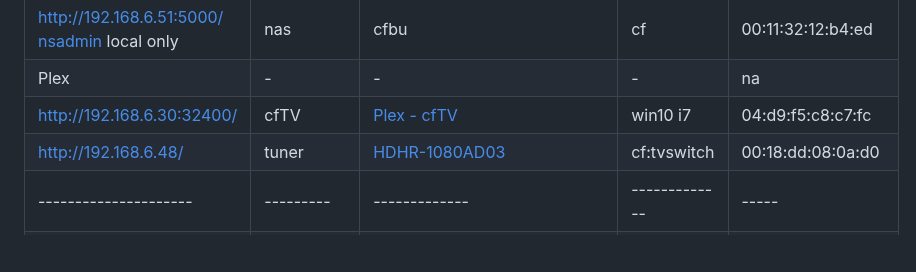
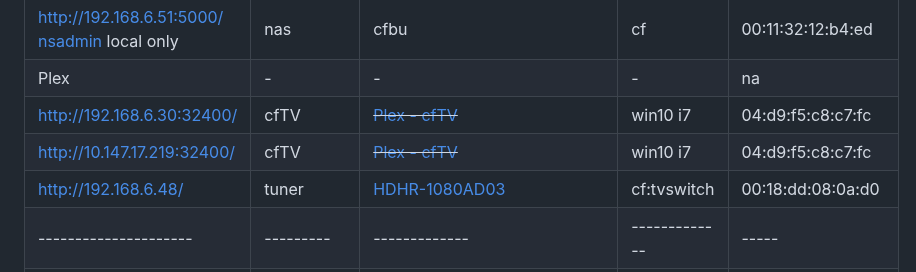
Before and after one commit to 2cld/cf, a Markdown page: docs/README.md, the part around the change. Rendered like a GitHub page; blank space fills up the shorter version.

```diff
--- a/docs/README.md
+++ b/docs/README.md
@@ -35,7 +35,8 @@
 | [http://192.168.6.67:8081/](http://192.168.6.6:8081/) | cfDVR-metube | cf:sg2 on ds411 synology | cf:sg2 | 00:11:32:08:c4:24 |
 | [http://192.168.6.51:5000/ nsadmin](http://192.168.6.51:5000/) local only | nas | cfbu | cf | 00:11:32:12:b4:ed |
 | Plex | - | - | - | na |
-| [http://192.168.6.30:32400/](http://192.168.6.30:32400/) | cfTV | [Plex - cfTV](https://24.149.22.11:32600) | win10 i7 | 04:d9:f5:c8:c7:fc	|
+| [http://192.168.6.30:32400/](http://192.168.6.30:32400/) | cfTV | ~~[Plex - cfTV](https://24.149.22.11:32600)~~ | win10 i7 | 04:d9:f5:c8:c7:fc	|
+| [http://10.147.17.219:32400/](http://10.147.17.219:32400/) | cfTV | ~~[Plex - cfTV](https://24.149.22.11:32600)~~ | win10 i7 | 04:d9:f5:c8:c7:fc	|
 | [http://192.168.6.48/](http://192.168.6.48/) | tuner | [HDHR-1080AD03](http://192.168.6.48/) | cf:tvswitch | 00:18:dd:08:0a:d0 |
 |---------------------|---------|-------------|-------------|-----|
 | CyberTruck win10 i7 | - | - | - | na |
```
